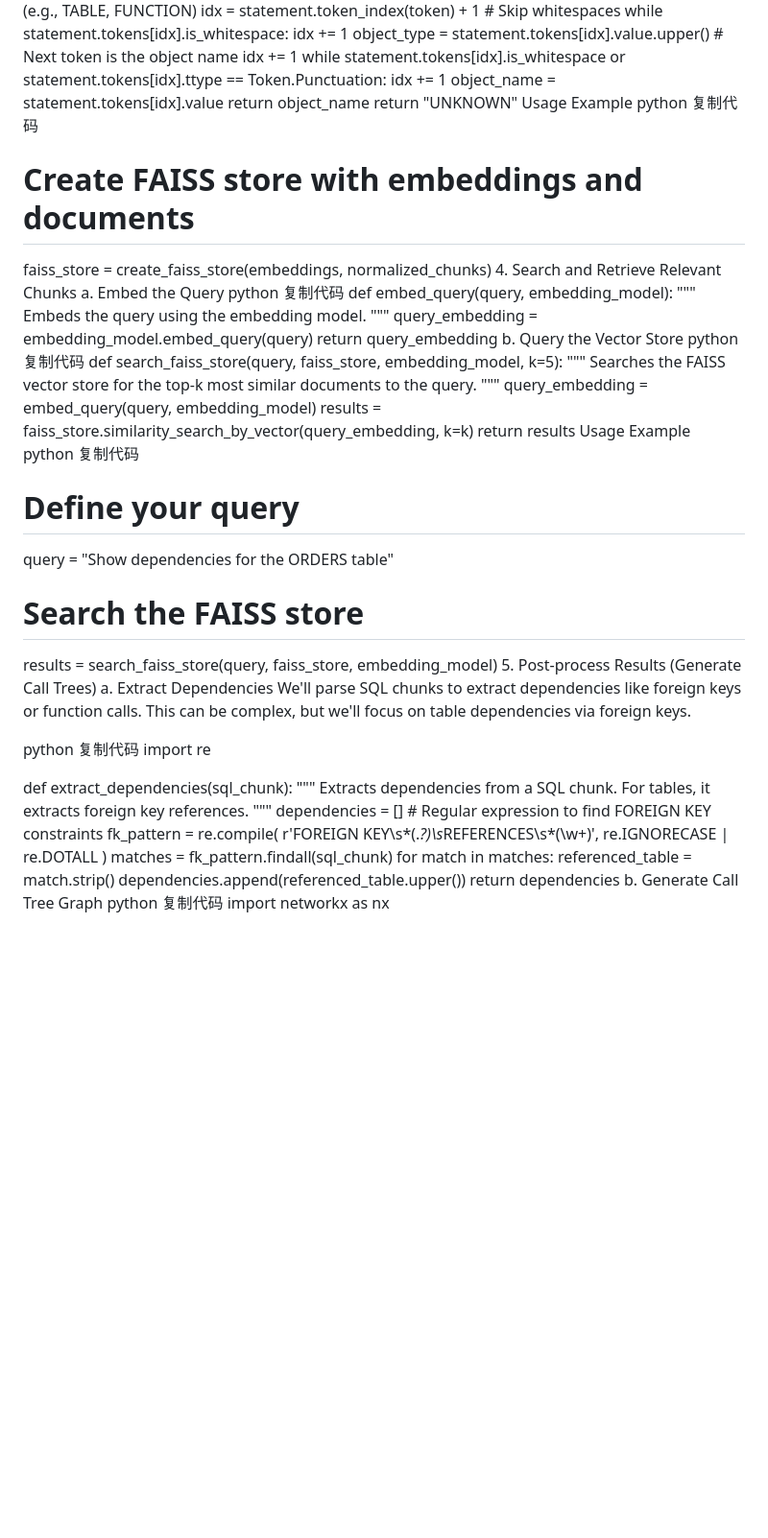
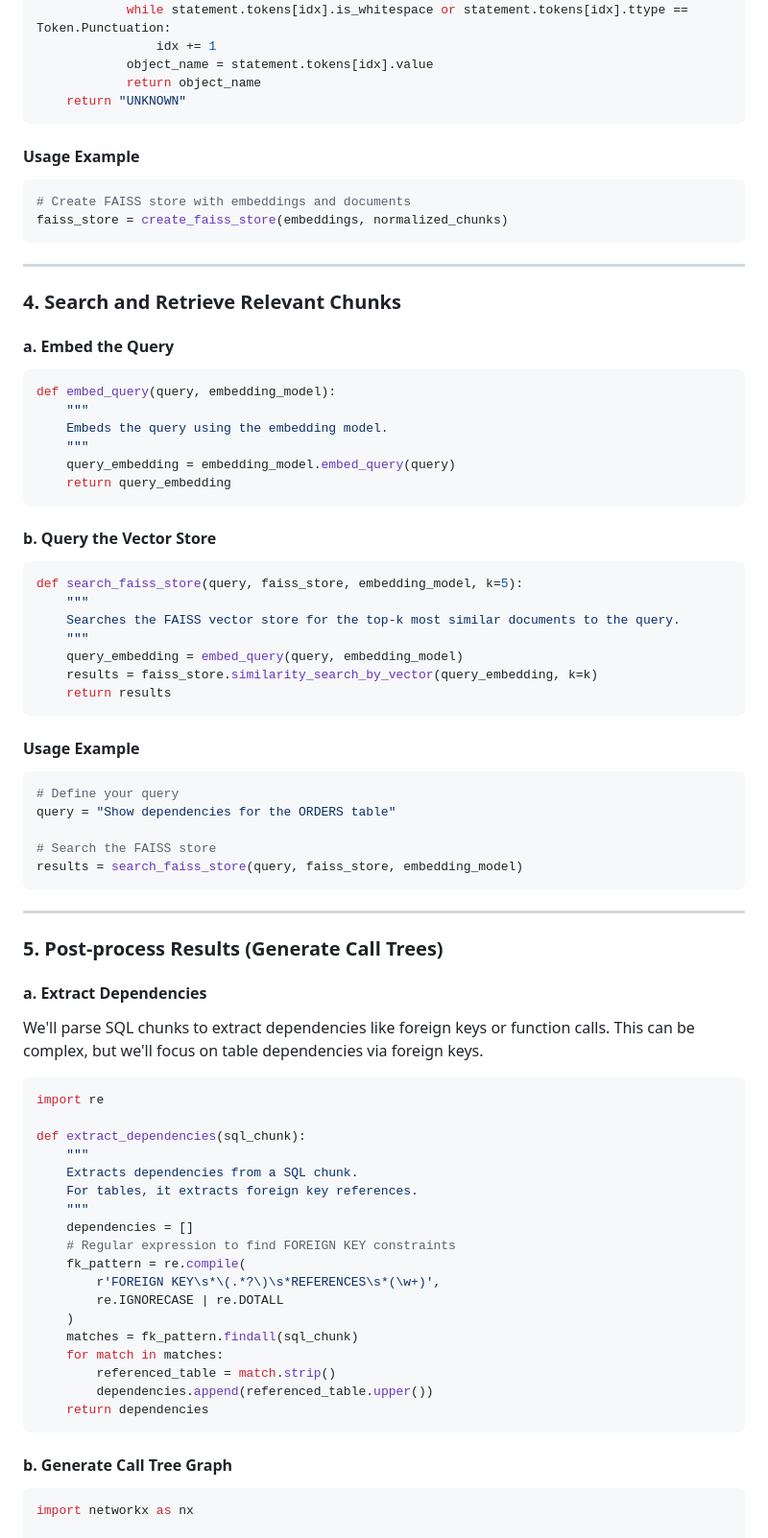
Before and after one commit to wsjjasper/JavaCrawl, a Markdown page: ai.md, the part around one of its changes. Shown at 96% size. Rendered like a GitHub page; blank space fills up the shorter version.

````diff
--- a/ai.md
+++ b/ai.md
@@ -157,24 +190,33 @@ def extract_object_name(sql_chunk):
             object_name = statement.tokens[idx].value
             return object_name
     return "UNKNOWN"
-Usage Example
-python
-复制代码
+```
+
+#### **Usage Example**
+
+```python
 # Create FAISS store with embeddings and documents
 faiss_store = create_faiss_store(embeddings, normalized_chunks)
-4. Search and Retrieve Relevant Chunks
-a. Embed the Query
-python
-复制代码
+```
+
+---
+
+### **4. Search and Retrieve Relevant Chunks**
+
+#### **a. Embed the Query**
+
+```python
 def embed_query(query, embedding_model):
     """
     Embeds the query using the embedding model.
     """
     query_embedding = embedding_model.embed_query(query)
     return query_embedding
-b. Query the Vector Store
-python
-复制代码
+```
+
+#### **b. Query the Vector Store**
+
+```python
 def search_faiss_store(query, faiss_store, embedding_model, k=5):
     """
     Searches the FAISS vector store for the top-k most similar documents to the query.
@@ -182,20 +224,27 @@ def search_faiss_store(query, faiss_store, embedding_model, k=5):
     query_embedding = embed_query(query, embedding_model)
     results = faiss_store.similarity_search_by_vector(query_embedding, k=k)
     return results
-Usage Example
-python
-复制代码
+```
+
+#### **Usage Example**
+
+```python
 # Define your query
 query = "Show dependencies for the ORDERS table"
 
 # Search the FAISS store
 results = search_faiss_store(query, faiss_store, embedding_model)
-5. Post-process Results (Generate Call Trees)
-a. Extract Dependencies
+```
+
+---
+
+### **5. Post-process Results (Generate Call Trees)**
+
+#### **a. Extract Dependencies**
+
 We'll parse SQL chunks to extract dependencies like foreign keys or function calls. This can be complex, but we'll focus on table dependencies via foreign keys.
 
-python
-复制代码
+```python
 import re
 
 def extract_dependencies(sql_chunk):
@@ -214,9 +263,11 @@ def extract_dependencies(sql_chunk):
         referenced_table = match.strip()
         dependencies.append(referenced_table.upper())
     return dependencies
-b. Generate Call Tree Graph
-python
-复制代码
+```
+
+#### **b. Generate Call Tree Graph**
+
+```python
 import networkx as nx
 
 def generate_call_tree(results):
````
Also changed, not shown: other parts of ai.md (+154 -104 lines).
